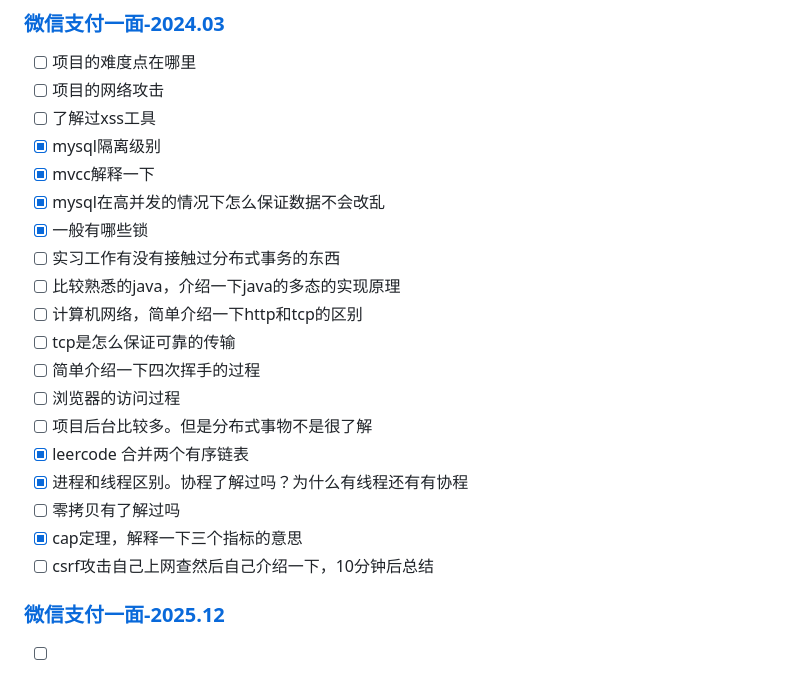
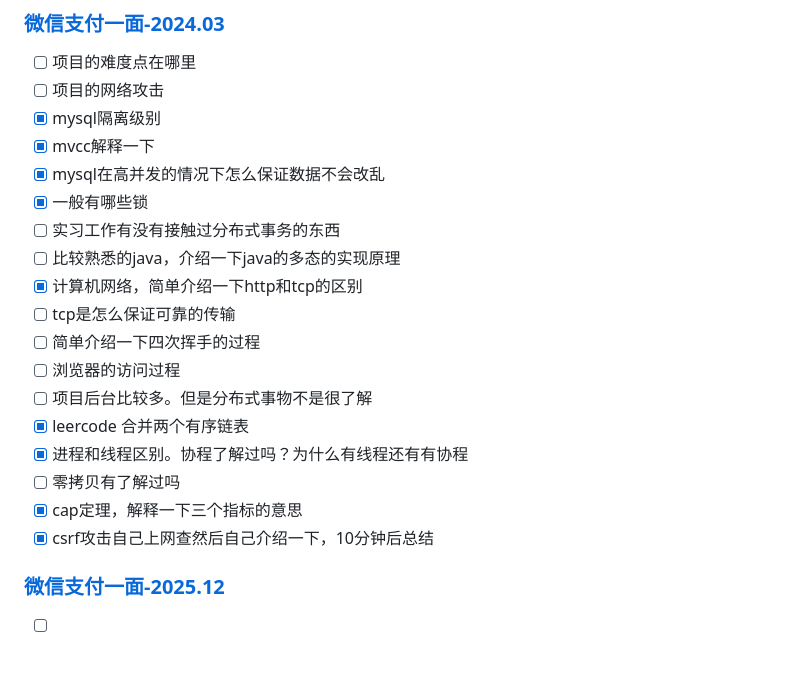
Before and after one commit to yaner-here/notebook, a Markdown page: 面试/面经.md, the part around one of its changes. Drawn GitHub-style.

```diff
--- a/面试/面经.md
+++ b/面试/面经.md
@@ -3,14 +3,13 @@
 
 - [ ] 项目的难度点在哪里
 - [ ] 项目的网络攻击
-- [ ] 了解过xss工具
 - [x] mysql隔离级别
 - [x] mvcc解释一下
 - [x] mysql在高并发的情况下怎么保证数据不会改乱
 - [x] 一般有哪些锁
 - [ ] 实习工作有没有接触过分布式事务的东西
 - [ ] 比较熟悉的java，介绍一下java的多态的实现原理
-- [ ] 计算机网络，简单介绍一下http和tcp的区别
+- [x] 计算机网络，简单介绍一下http和tcp的区别
 - [ ] tcp是怎么保证可靠的传输
 - [ ] 简单介绍一下四次挥手的过程
 - [ ] 浏览器的访问过程
@@ -19,7 +18,7 @@
 - [x] 进程和线程区别。协程了解过吗？为什么有线程还有有协程
 - [ ] 零拷贝有了解过吗
 - [x] cap定理，解释一下三个指标的意思
-- [ ] csrf攻击自己上网查然后自己介绍一下，10分钟后总结
+- [x] csrf攻击自己上网查然后自己介绍一下，10分钟后总结
 
 ### [微信支付一面-2025.12](https://www.nowcoder.com/discuss/833803324292870144)
 
```
Also changed, not shown: other parts of 面试/面经.md (+19 -19 lines).
